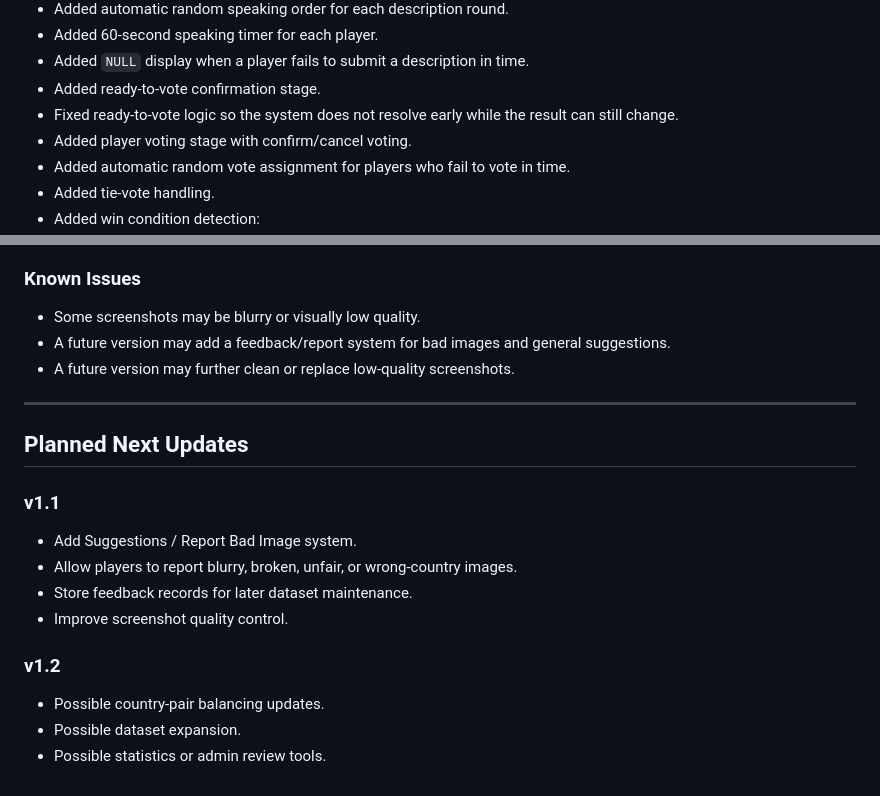
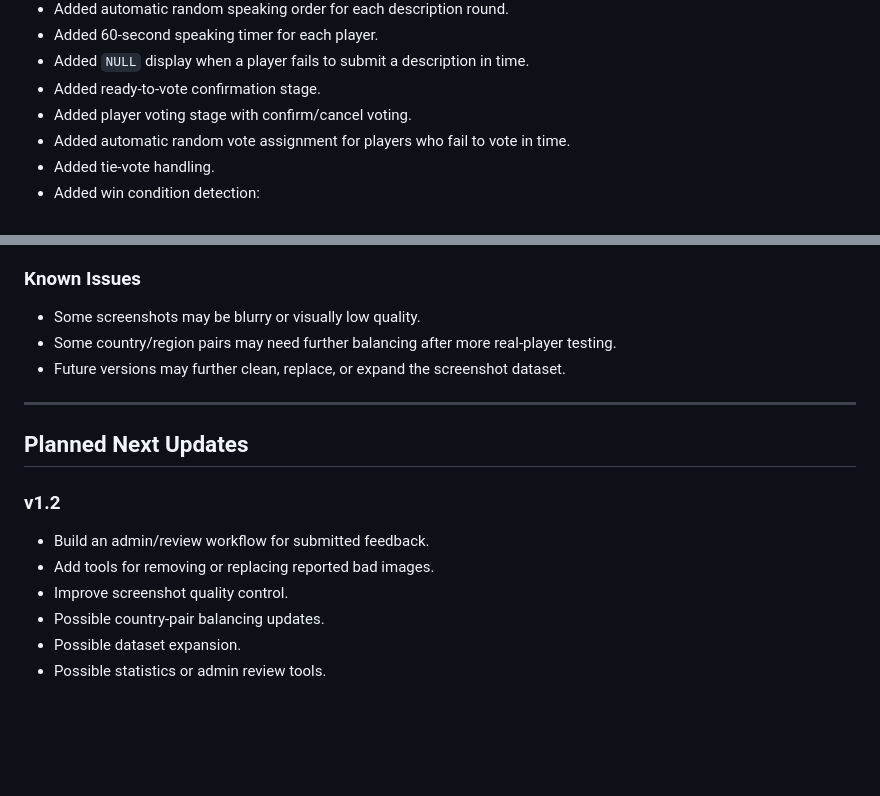
Before and after one commit to thechessplayer337/thechessplayer337.github.io, a Markdown page: CHANGELOG.md, 2 parts joined by grey strips. Drawn GitHub-style; blank space fills up the shorter version.

```diff
--- a/CHANGELOG.md
+++ b/CHANGELOG.md
@@ -84,7 +141,6 @@ GeoSpy v1.0 is the first complete playable release of the project. This version
 - Added 60-second speaking timer for each player.
 - Added `NULL` display when a player fails to submit a description in time.
 - Added ready-to-vote confirmation stage.
-- Fixed ready-to-vote logic so the system does not resolve early while the result can still change.
 - Added player voting stage with confirm/cancel voting.
 - Added automatic random vote assignment for players who fail to vote in time.
 - Added tie-vote handling.
@@ -146,22 +202,18 @@ GeoSpy v1.0 is the first complete playable release of the project. This version
 ### Known Issues
 
 - Some screenshots may be blurry or visually low quality.
-- A future version may add a feedback/report system for bad images and general suggestions.
-- A future version may further clean or replace low-quality screenshots.
+- Some country/region pairs may need further balancing after more real-player testing.
+- Future versions may further clean, replace, or expand the screenshot dataset.
 
 ---
 
 ## Planned Next Updates
 
-### v1.1
-
-- Add Suggestions / Report Bad Image system.
-- Allow players to report blurry, broken, unfair, or wrong-country images.
-- Store feedback records for later dataset maintenance.
-- Improve screenshot quality control.
-
 ### v1.2
 
+- Build an admin/review workflow for submitted feedback.
+- Add tools for removing or replacing reported bad images.
+- Improve screenshot quality control.
 - Possible country-pair balancing updates.
 - Possible dataset expansion.
 - Possible statistics or admin review tools.
```
Also changed, not shown: other parts of CHANGELOG.md (+57 -0 lines).
